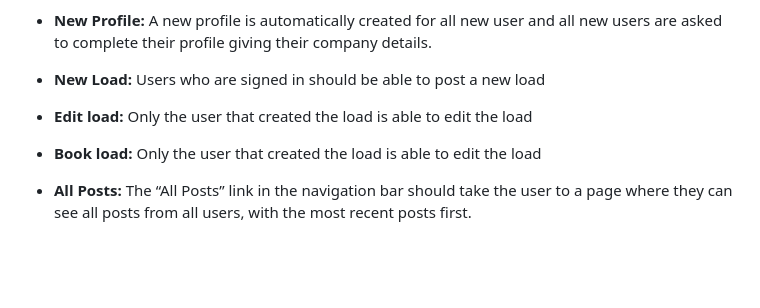
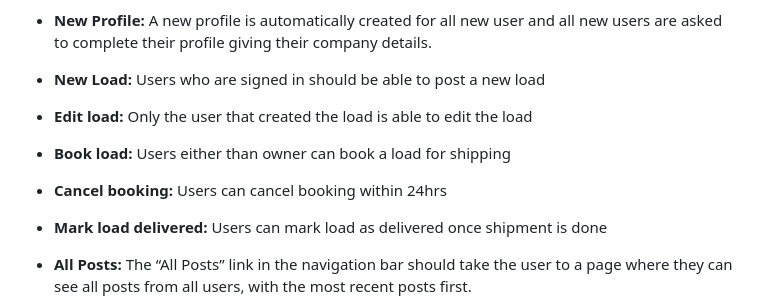
Before and after one commit to ggotora/cs50_Capstone, a Markdown page: README.md, the part around the change. Drawn GitHub-style; blank space fills up the shorter version.

```diff
--- a/README.md
+++ b/README.md
@@ -10,7 +10,9 @@ Using Python, JavaScript, HTML, and CSS, complete the implementation of a webapp
 - **New Profile:** A new profile is automatically created for all new user and all new users are asked to complete their profile giving their company details.
 - **New Load:** Users who are signed in should be able to post a new load
 - **Edit load:** Only the user that created the load is able to edit the load
-- **Book load:** Only the user that created the load is able to edit the load
+- **Book load:** Users either than owner can book a load for shipping
+- **Cancel booking:** Users can cancel booking within 24hrs
+- **Mark load delivered:** Users can mark load as delivered once shipment is done
 - **All Posts:** The “All Posts” link in the navigation bar should take the user to a page where they can see all posts from all users, with the most recent posts first.
     - Each post should include the username of the poster, the post content itself, the date and time at which the post was made, and the number of “likes” the post has (this will be 0 for all posts until you implement the ability to “like” a post later).
 
```
Also changed, not shown: media/profile_pics/daniel-fikri-4DdUAl4eORE-unsplash.jpg (added), 16 other files.
